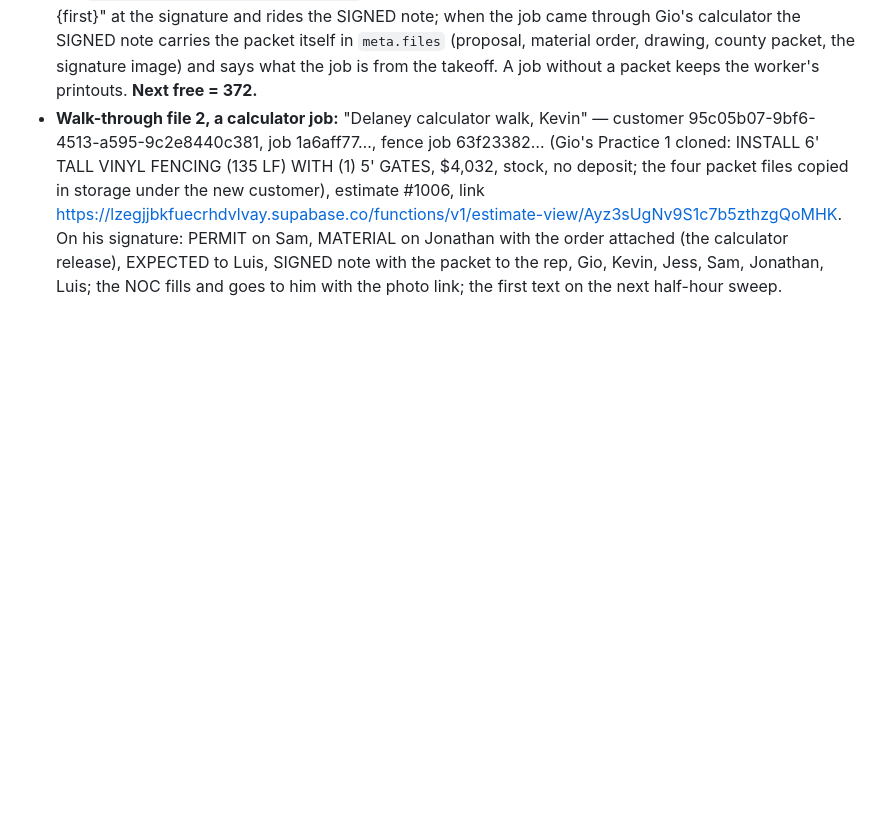
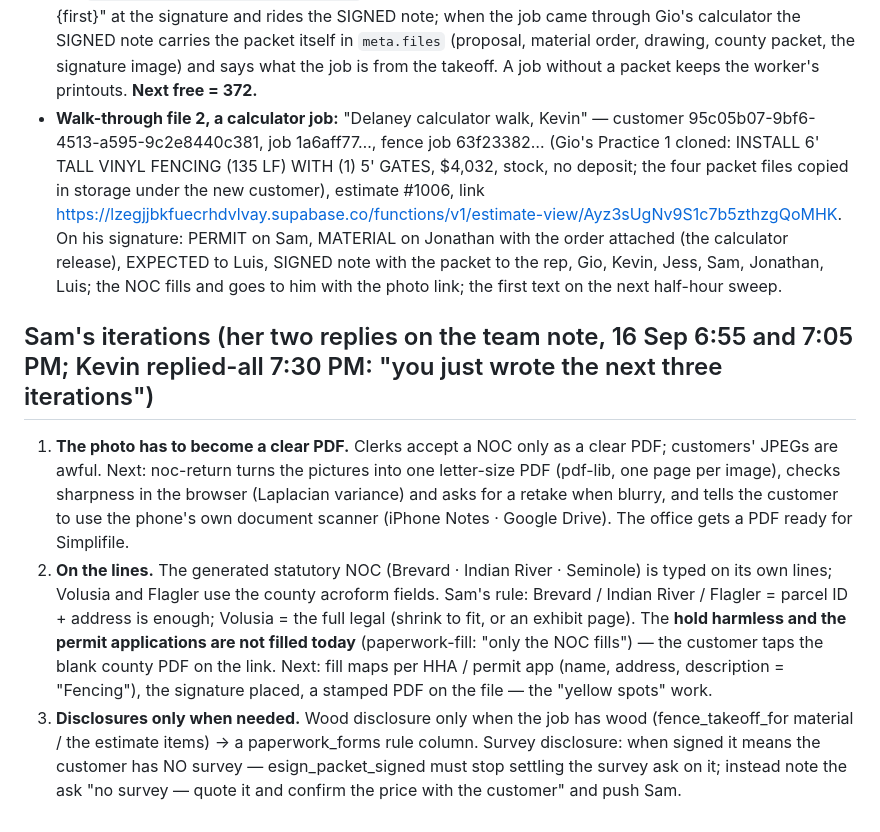
Before and after one commit to kdelaney05-bit/4-touch-autopilot-central-command, a Markdown page: docs/HANDOFF-16SEP.md, the part around the change. Drawn GitHub-style; blank space fills up the shorter version.

Commit message:
handoff: Sam's three iterations from the team-note thread (clear PDF, on the lines, disclosures only when needed)
Co-Authored-By: Claude Fable 5.1 <noreply@anthropic.com>

```diff
--- a/docs/HANDOFF-16SEP.md
+++ b/docs/HANDOFF-16SEP.md
@@ -96,3 +96,9 @@ Kevin: "send me a contract we filled out using the fence calculator that I can s
 
 - **371 `371_luis_hears_it_at_the_signature` APPLIED:** the production watcher (Luis) is pushed "EXPECTED · {first}" at the signature and rides the SIGNED note; when the job came through Gio's calculator the SIGNED note carries the packet itself in `meta.files` (proposal, material order, drawing, county packet, the signature image) and says what the job is from the takeoff. A job without a packet keeps the worker's printouts. **Next free = 372.**
 - **Walk-through file 2, a calculator job:** "Delaney calculator walk, Kevin" — customer 95c05b07-9bf6-4513-a595-9c2e8440c381, job 1a6aff77…, fence job 63f23382… (Gio's Practice 1 cloned: INSTALL 6' TALL VINYL FENCING (135 LF) WITH (1) 5' GATES, $4,032, stock, no deposit; the four packet files copied in storage under the new customer), estimate #1006, link https://lzegjjbkfuecrhdvlvay.supabase.co/functions/v1/estimate-view/Ayz3sUgNv9S1c7b5zthzgQoMHK. On his signature: PERMIT on Sam, MATERIAL on Jonathan with the order attached (the calculator release), EXPECTED to Luis, SIGNED note with the packet to the rep, Gio, Kevin, Jess, Sam, Jonathan, Luis; the NOC fills and goes to him with the photo link; the first text on the next half-hour sweep.
+
+## Sam's iterations (her two replies on the team note, 16 Sep 6:55 and 7:05 PM; Kevin replied-all 7:30 PM: "you just wrote the next three iterations")
+
+1. **The photo has to become a clear PDF.** Clerks accept a NOC only as a clear PDF; customers' JPEGs are awful. Next: noc-return turns the pictures into one letter-size PDF (pdf-lib, one page per image), checks sharpness in the browser (Laplacian variance) and asks for a retake when blurry, and tells the customer to use the phone's own document scanner (iPhone Notes · Google Drive). The office gets a PDF ready for Simplifile.
+2. **On the lines.** The generated statutory NOC (Brevard · Indian River · Seminole) is typed on its own lines; Volusia and Flagler use the county acroform fields. Sam's rule: Brevard / Indian River / Flagler = parcel ID + address is enough; Volusia = the full legal (shrink to fit, or an exhibit page). The **hold harmless and the permit applications are not filled today** (paperwork-fill: "only the NOC fills") — the customer taps the blank county PDF on the link. Next: fill maps per HHA / permit app (name, address, description = "Fencing"), the signature placed, a stamped PDF on the file — the "yellow spots" work.
+3. **Disclosures only when needed.** Wood disclosure only when the job has wood (fence_takeoff_for material / the estimate items) → a paperwork_forms rule column. Survey disclosure: when signed it means the customer has NO survey — esign_packet_signed must stop settling the survey ask on it; instead note the ask "no survey — quote it and confirm the price with the customer" and push Sam.
```
